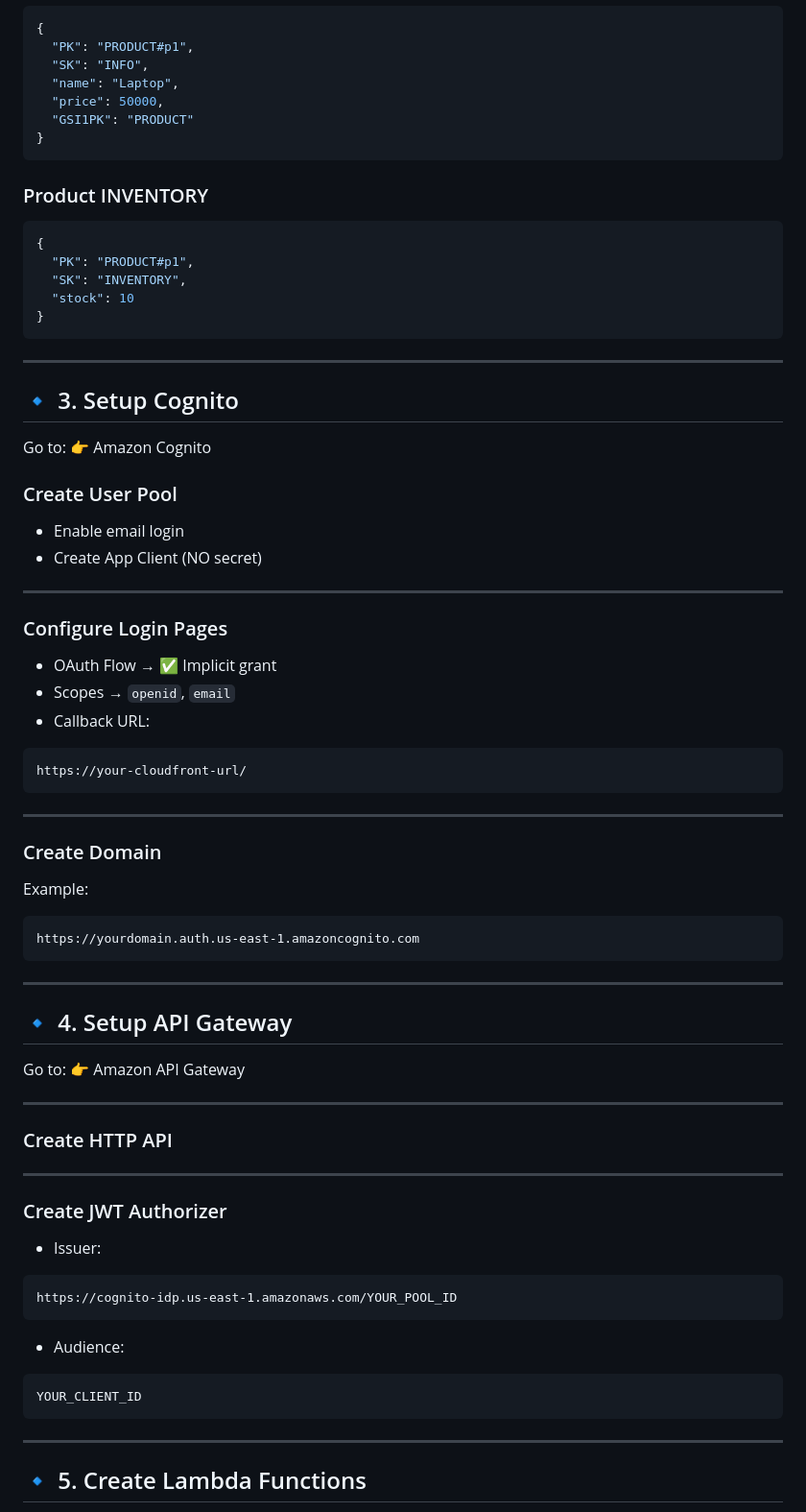
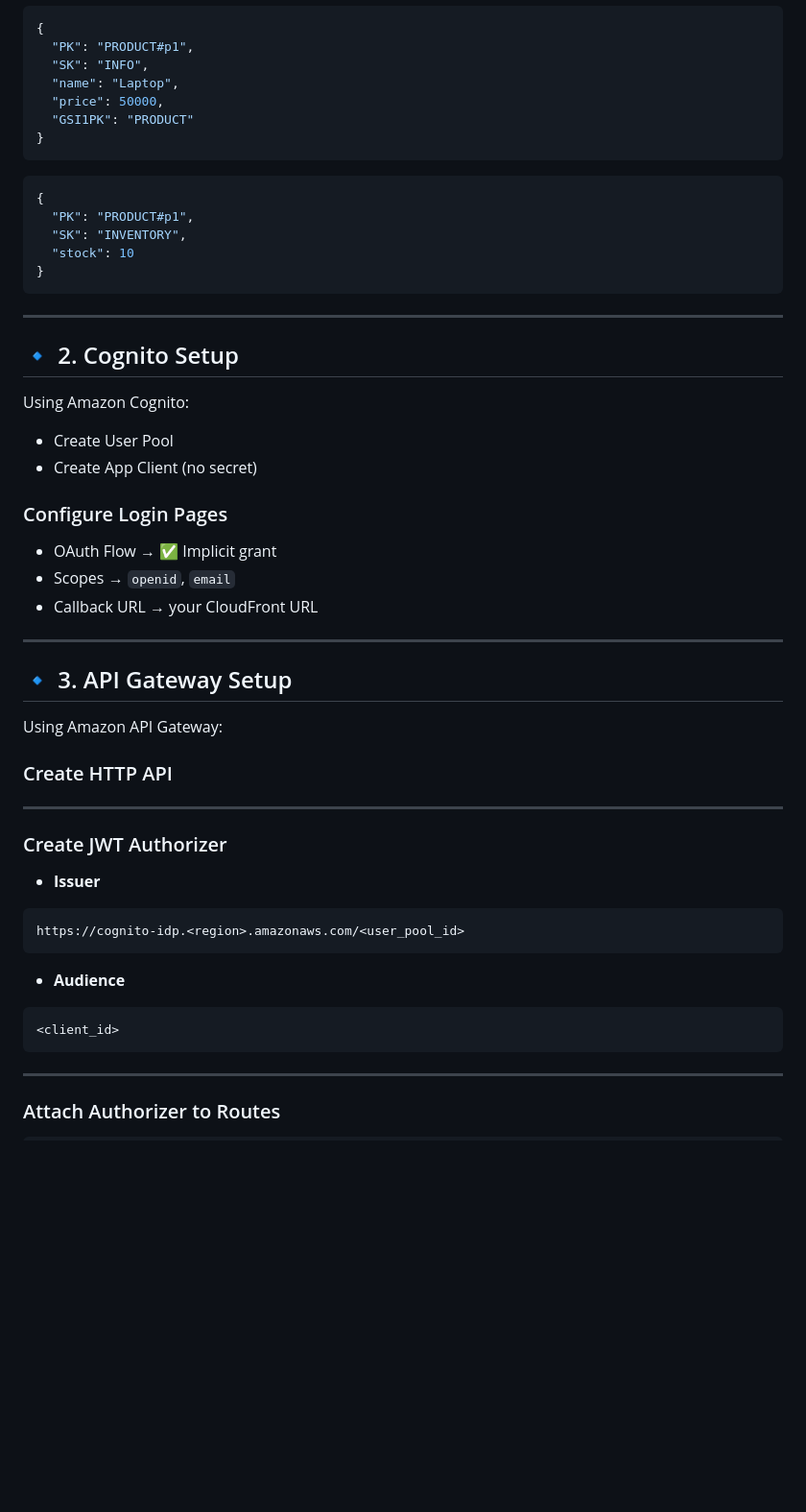
Before and after one commit to Deepharsh001/e_commerce-based-on-AWS, a Markdown page: README.md, the part around one of its changes. Shown at 96% size. Drawn GitHub-style; blank space fills up the shorter version.

````diff
--- a/README.md
+++ b/README.md
@@ -73,8 +84,6 @@ Each product needs **2 entries**:
 }
 ```
 
-### Product INVENTORY
-
 ```json
 {
   "PK": "PRODUCT#p1",
@@ -85,46 +94,24 @@ Each product needs **2 entries**:
 
 ---
 
-## 🔹 3. Setup Cognito
+## 🔹 2. Cognito Setup
 
-Go to:
-👉 Amazon Cognito
+Using Amazon Cognito:
 
-### Create User Pool
-
-* Enable email login
-* Create App Client (NO secret)
-
----
+* Create User Pool
+* Create App Client (no secret)
 
 ### Configure Login Pages
 
 * OAuth Flow → ✅ Implicit grant
 * Scopes → `openid`, `email`
-* Callback URL:
-
-```text
-https://your-cloudfront-url/
-```
+* Callback URL → your CloudFront URL
 
 ---
 
-### Create Domain
+## 🔹 3. API Gateway Setup
 
-Example:
-
-```text
-https://yourdomain.auth.us-east-1.amazoncognito.com
-```
-
----
-
-## 🔹 4. Setup API Gateway
-
-Go to:
-👉 Amazon API Gateway
-
----
+Using Amazon API Gateway:
 
 ### Create HTTP API
 
@@ -132,19 +119,19 @@ Go to:
 
 ### Create JWT Authorizer
 
-* Issuer:
+* **Issuer**
 
-```text
-https://cognito-idp.us-east-1.amazonaws.com/YOUR_POOL_ID
+```
+https://cognito-idp.<region>.amazonaws.com/<user_pool_id>
 ```
 
-* Audience:
+* **Audience**
 
-```text
-YOUR_CLIENT_ID
+```
+<client_id>
 ```
 
 ---
 
-## 🔹 5. Create Lambda Functions
+### Attach Authorizer to Routes
 
````
Also changed, not shown: other parts of README.md (+108 -107 lines).
